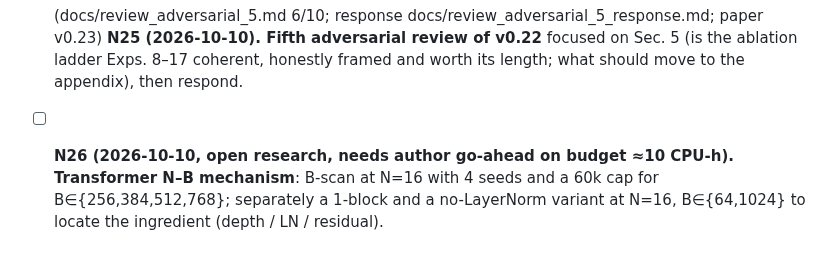
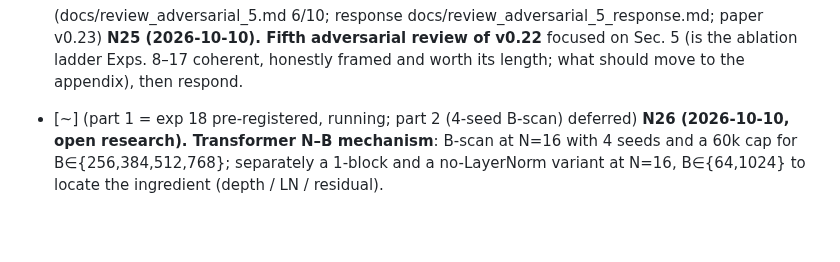
Before and after one commit to hiroshige1/ml, a Markdown page: docs/next_steps.md, the part around the change. Drawn GitHub-style; blank space fills up the shorter version.

```diff
--- a/docs/next_steps.md
+++ b/docs/next_steps.md
@@ -74,5 +74,5 @@ Order is priority. Mark items `[x]` when done with the commit hash. Never delete
 - [x] (docs/review_adversarial_5.md 6/10; response docs/review_adversarial_5_response.md; paper v0.23) **N25 (2026-10-10). Fifth adversarial review of v0.22** focused on Sec. 5 (is the ablation ladder Exps. 8–17 coherent, honestly framed and worth its
   length; what should move to the appendix), then respond.
 
-- [ ] **N26 (2026-10-10, open research, needs author go-ahead on budget ≈10 CPU-h). Transformer N–B mechanism**: B-scan at N=16 with 4 seeds and a
+- [~] (part 1 = exp 18 pre-registered, running; part 2 (4-seed B-scan) deferred) **N26 (2026-10-10, open research). Transformer N–B mechanism**: B-scan at N=16 with 4 seeds and a
   60k cap for B∈{256,384,512,768}; separately a 1-block and a no-LayerNorm variant at N=16, B∈{64,1024} to locate the ingredient (depth / LN / residual).
```
Also changed, not shown: docs/preregistration.md (+23 -0 lines).
